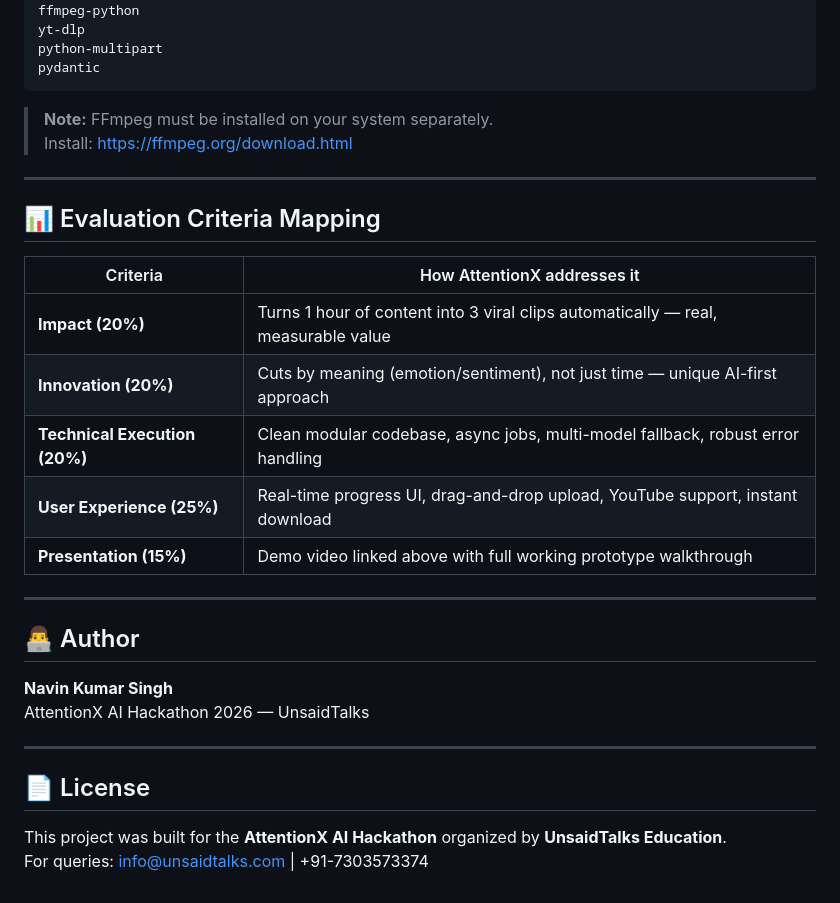
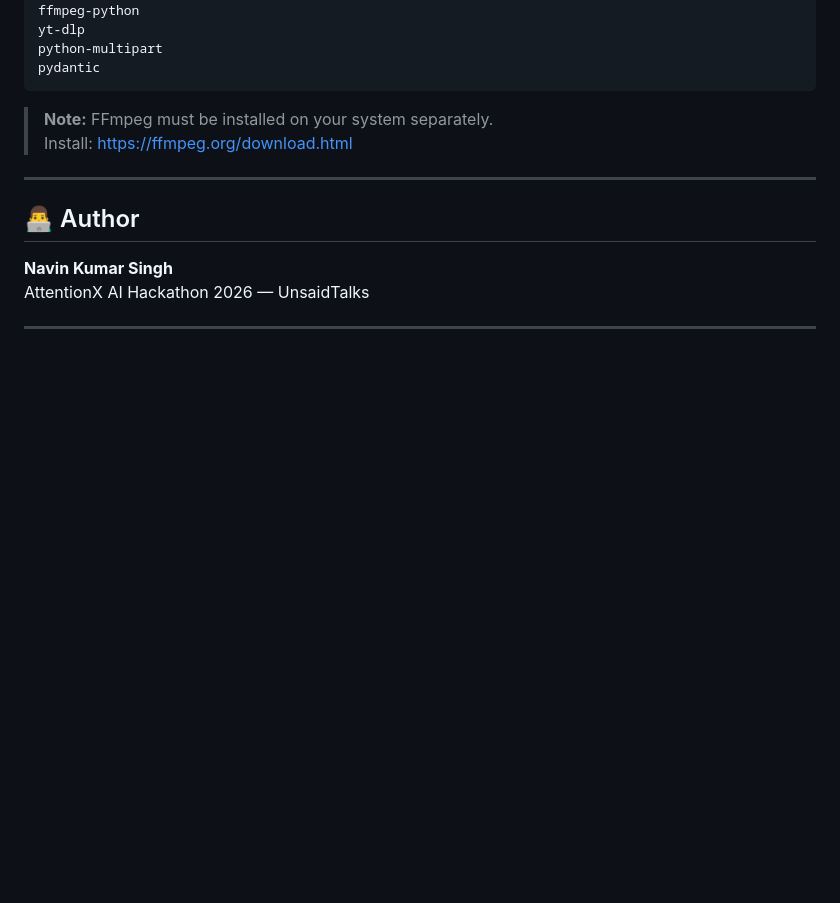
Before and after one commit to NavinKSingh/attentionx-clip-engine, a Markdown page: README.md, the part around the change. GitHub-like rendering; blank space fills up the shorter version.

```diff
--- a/README.md
+++ b/README.md
@@ -154,26 +154,9 @@ pydantic
 
 ---
 
-## 📊 Evaluation Criteria Mapping
-
-| Criteria | How AttentionX addresses it |
-|---|---|
-| **Impact (20%)** | Turns 1 hour of content into 3 viral clips automatically — real, measurable value |
-| **Innovation (20%)** | Cuts by meaning (emotion/sentiment), not just time — unique AI-first approach |
-| **Technical Execution (20%)** | Clean modular codebase, async jobs, multi-model fallback, robust error handling |
-| **User Experience (25%)** | Real-time progress UI, drag-and-drop upload, YouTube support, instant download |
-| **Presentation (15%)** | Demo video linked above with full working prototype walkthrough |
-
----
-
 ## 👨‍💻 Author
 
 **Navin Kumar Singh**
 AttentionX AI Hackathon 2026 — UnsaidTalks
 
 ---
-
-## 📄 License
-
-This project was built for the **AttentionX AI Hackathon** organized by **UnsaidTalks Education**.
-For queries: info@unsaidtalks.com | +91-7303573374
```
